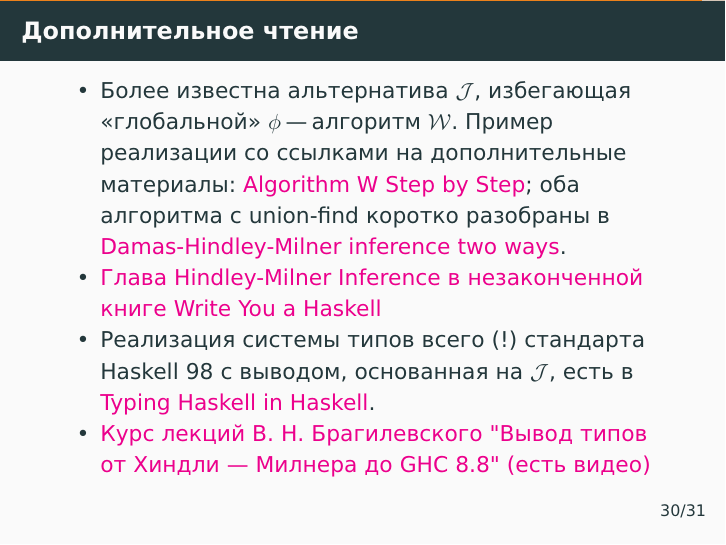
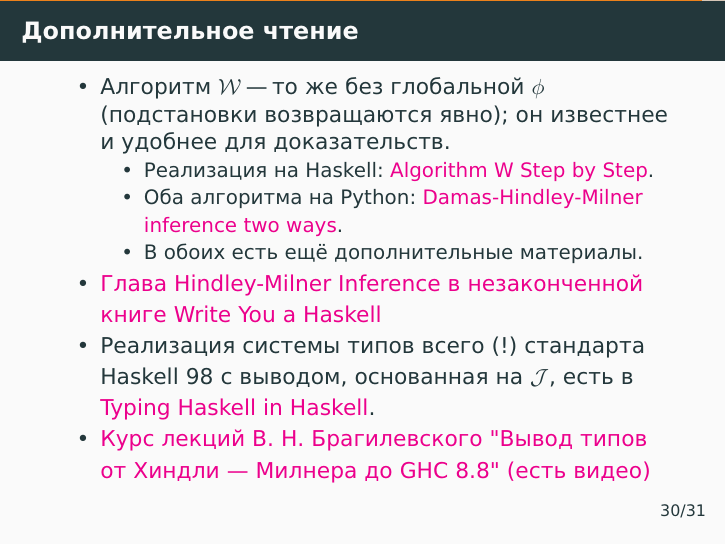
Before and after one commit to alexeyr/miet-haskell-course, LaTeX slides (lecture7_type_inference.tex): page 144 of 145. The pictures show the PDF file lecture7_type_inference.pdf that the author committed with the source.

Commit message:
Лекция 7: слайд дополнительного чтения про W и J
Алгоритм W описан как вариант без глобальной φ, известный и удобный для
доказательств; ссылки на реализации вынесены во вложенный список.

Co-Authored-By: Claude Fable 5.1 <noreply@anthropic.com>

```diff
--- a/lecture7_type_inference.tex
+++ b/lecture7_type_inference.tex
@@ -587,7 +587,12 @@
 \begin{frame}[fragile]
   \frametitle{Дополнительное чтение}
   \begin{itemize}
-    \item Более известна альтернатива $\J$, избегающая \enquote{глобальной} $\phi$ "--- алгоритм $\mathcal{W}$. Пример реализации со ссылками на дополнительные материалы: \href{https://github.com/mgrabmueller/AlgorithmW}{Algorithm W Step by Step}; оба алгоритма с union-find коротко разобраны в \href{https://bernsteinbear.com/blog/type-inference/}{Damas-Hindley-Milner inference two ways}.
+    \item Алгоритм $\mathcal{W}$ "--- то же без глобальной $\phi$ (подстановки возвращаются явно); он известнее и удобнее для доказательств.
+    \begin{itemize}
+      \item Реализация на Haskell: \href{https://github.com/mgrabmueller/AlgorithmW}{Algorithm W Step by Step}.
+      \item Оба алгоритма на Python: \href{https://bernsteinbear.com/blog/type-inference/}{Damas-Hindley-Milner inference two ways}.
+      \item В обоих есть ещё дополнительные материалы.
+    \end{itemize}
     \item \href{https://smunix.github.io/dev.stephendiehl.com/fun/006_hindley_milner.html}{Глава Hindley-Milner Inference в незаконченной книге Write You a Haskell}
     \item Реализация системы типов всего (!) стандарта Haskell 98 с выводом, основанная на $\J$, есть в \href{https://gist.github.com/chrisdone/0075a16b32bfd4f62b7b}{Typing Haskell in Haskell}.
     \item \href{https://compsciclub.ru/courses/types/2019-spring/classes/}{Курс лекций В.~Н.~Брагилевского "Вывод типов от Хиндли — Милнера до GHC 8.8"  (есть видео)}
```
Also changed, not shown: lecture7_type_inference.pdf.
